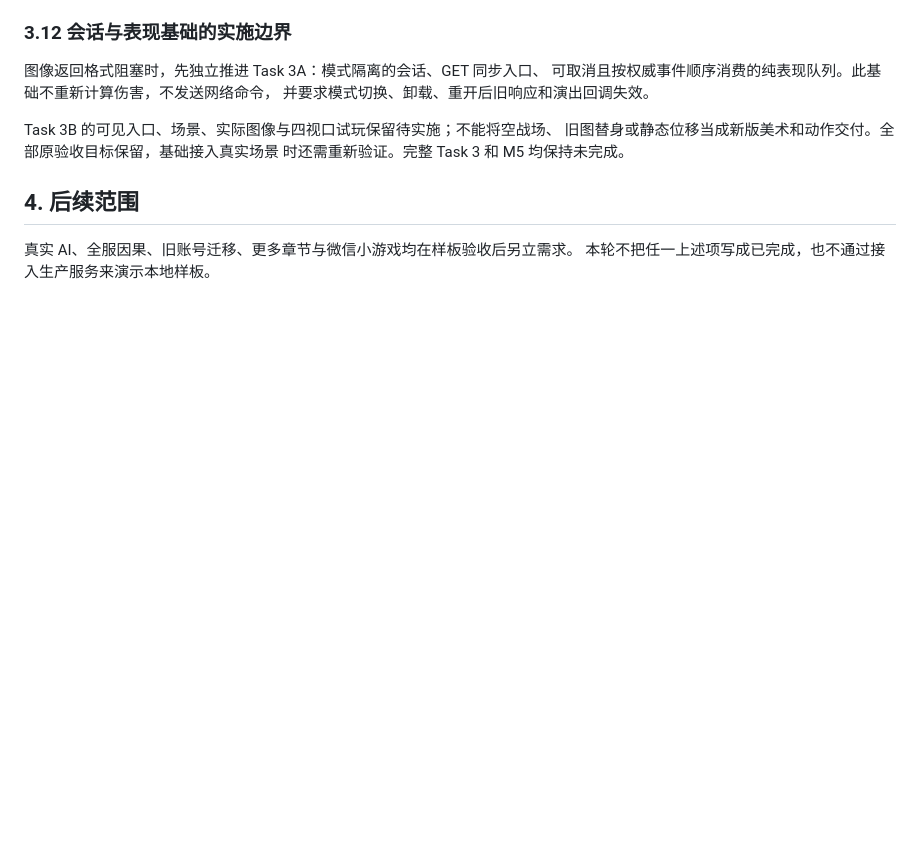
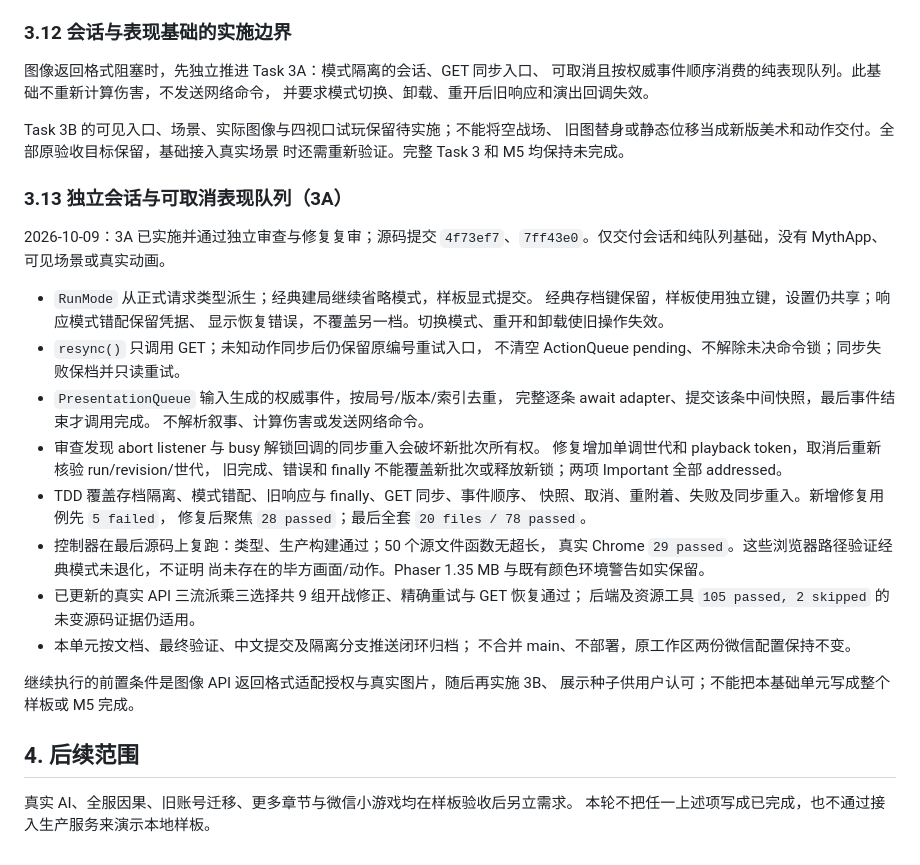
Before and after one commit to Requim/UnlimitWorld, a Markdown page: M5-card-roguelike.md, the part around the change. Drawn GitHub-style; blank space fills up the shorter version.

Commit message:
归档毕方会话与表现队列验收

```diff
--- a/M5-card-roguelike.md
+++ b/M5-card-roguelike.md
@@ -435,6 +435,36 @@ Task 3B 的可见入口、场景、实际图像与四视口试玩保留待实施
 旧图替身或静态位移当成新版美术和动作交付。全部原验收目标保留，基础接入真实场景
 时还需重新验证。完整 Task 3 和 M5 均保持未完成。
 
+### 3.13 独立会话与可取消表现队列（3A）
+
+2026-10-09：3A 已实施并通过独立审查与修复复审；源码提交
+`4f73ef7`、`7ff43e0`。仅交付会话和纯队列基础，没有 MythApp、可见场景或真实动画。
+
+- `RunMode` 从正式请求类型派生；经典建局继续省略模式，样板显式提交。
+  经典存档键保留，样板使用独立键，设置仍共享；响应模式错配保留凭据、
+  显示恢复错误，不覆盖另一档。切换模式、重开和卸载使旧操作失效。
+- `resync()` 只调用 GET；未知动作同步后仍保留原编号重试入口，
+  不清空 ActionQueue pending、不解除未决命令锁；同步失败保档并只读重试。
+- `PresentationQueue` 输入生成的权威事件，按局号/版本/索引去重，
+  完整逐条 await adapter、提交该条中间快照，最后事件结束才调用完成。
+  不解析叙事、计算伤害或发送网络命令。
+- 审查发现 abort listener 与 busy 解锁回调的同步重入会破坏新批次所有权。
+  修复增加单调世代和 playback token，取消后重新核验 run/revision/世代，
+  旧完成、错误和 finally 不能覆盖新批次或释放新锁；两项 Important 全部 addressed。
+- TDD 覆盖存档隔离、模式错配、旧响应与 finally、GET 同步、事件顺序、
+  快照、取消、重附着、失败及同步重入。新增修复用例先 `5 failed`，
+  修复后聚焦 `28 passed`；最后全套 `20 files / 78 passed`。
+- 控制器在最后源码上复跑：类型、生产构建通过；50 个源文件函数无超长，
+  真实 Chrome `29 passed`。这些浏览器路径验证经典模式未退化，不证明
+  尚未存在的毕方画面/动作。Phaser 1.35 MB 与既有颜色环境警告如实保留。
+- 已更新的真实 API 三流派乘三选择共 9 组开战修正、精确重试与 GET 恢复通过；
+  后端及资源工具 `105 passed, 2 skipped` 的未变源码证据仍适用。
+- 本单元按文档、最终验证、中文提交及隔离分支推送闭环归档；
+  不合并 main、不部署，原工作区两份微信配置保持不变。
+
+继续执行的前置条件是图像 API 返回格式适配授权与真实图片，随后再实施 3B、
+展示种子供用户认可；不能把本基础单元写成整个样板或 M5 完成。
+
 ## 4. 后续范围
 
 真实 AI、全服因果、旧账号迁移、更多章节与微信小游戏均在样板验收后另立需求。
```
Also changed, not shown: PROJECT_STATUS.md (+11 -4 lines), 1 other file.
